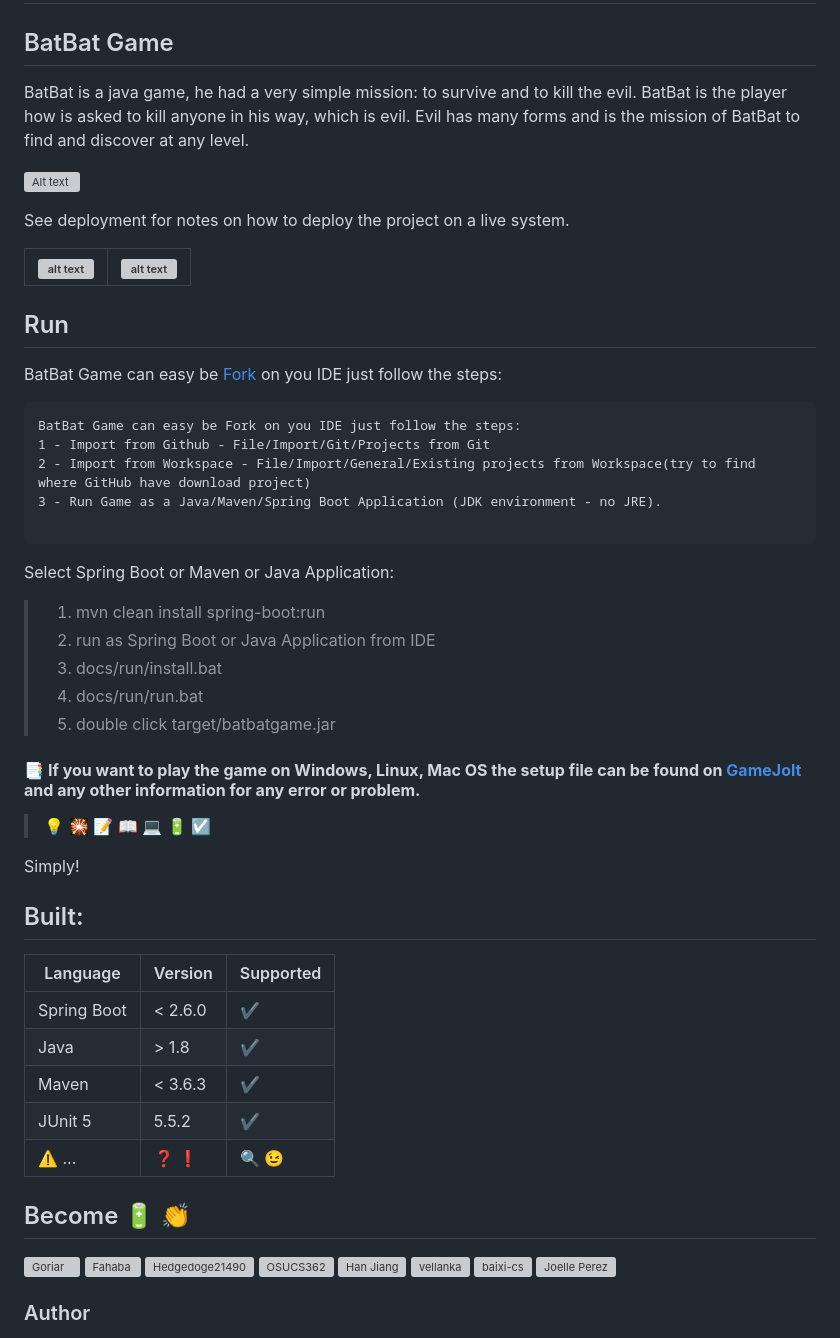
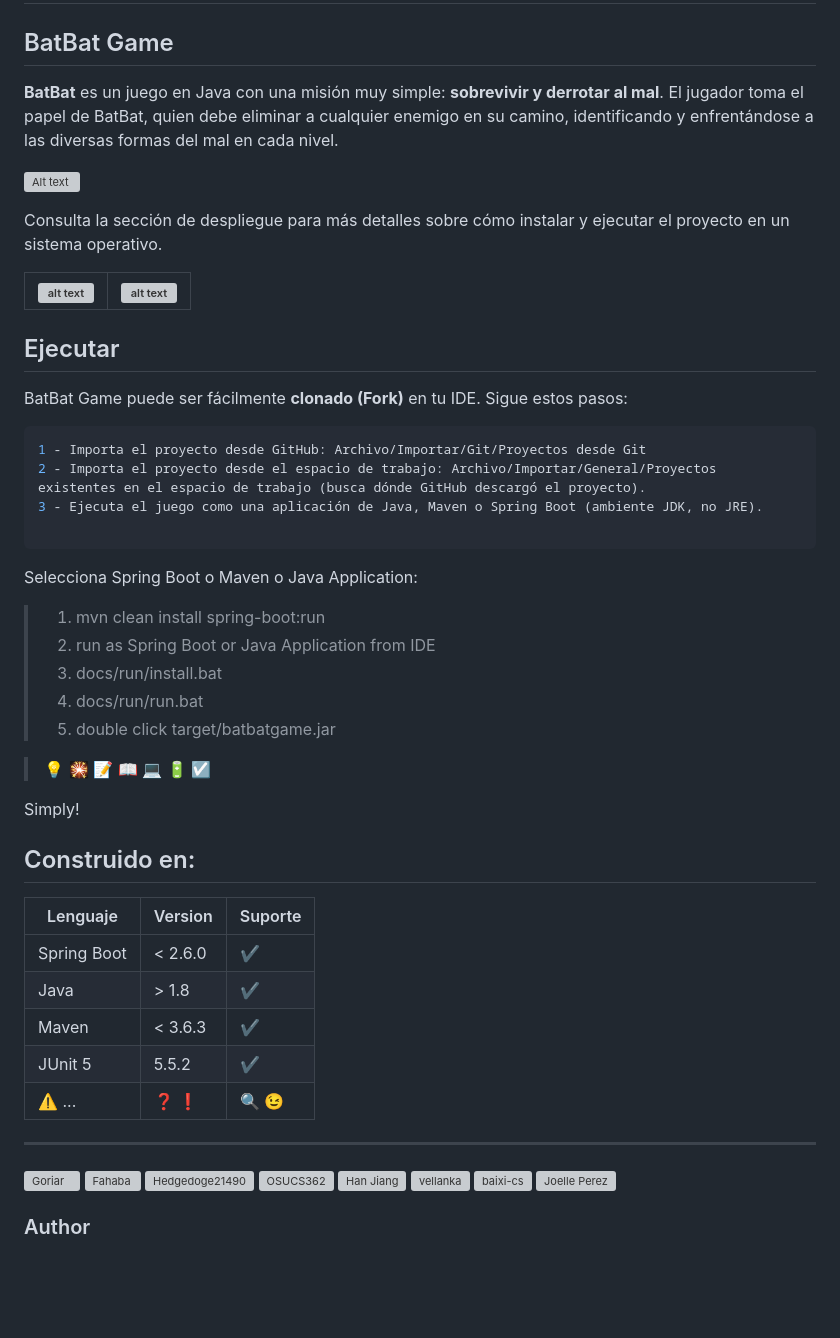
Before and after one commit to EduardoLeonArv/ProyectoBatBatGame-LyDH, a Markdown page: README.md, the part around the change. Drawn GitHub-style; blank space fills up the shorter version; grey boxes are pictures that could not be loaded.

````diff
--- a/README.md
+++ b/README.md
@@ -11,27 +11,30 @@
 
 ## BatBat Game
 
-BatBat is a java game, he had a very simple mission: to survive and to kill the evil. BatBat is the player how is asked to kill anyone in his way, which is evil. Evil has many forms and is the mission of BatBat to find and discover at any level.
+**BatBat** es un juego en Java con una misión muy simple: **sobrevivir y derrotar al mal**. El jugador toma el papel de BatBat, quien debe eliminar a cualquier enemigo en su camino, identificando y enfrentándose a las diversas formas del mal en cada nivel.
+
 
 ![Alt text](https://github.com/tonikolaba/BatBat-Game/blob/master/about/bg-update.gif)
 
-See deployment for notes on how to deploy the project on a live system.
+Consulta la sección de despliegue para más detalles sobre cómo instalar y ejecutar el proyecto en un sistema operativo.
 
 ![alt text](https://github.com/tonikolaba/BatBat-Game/blob/master/about/1.gif) | ![alt text](https://github.com/tonikolaba/BatBat-Game/blob/master/about/6.gif)
 ------------ | -------------
 
-## Run
 
-BatBat Game can easy be [Fork](https://github.com/artofsoul/BatBat-Game#fork-destination-box) on you IDE just follow the steps:
+
+
+## Ejecutar
+
+BatBat Game puede ser fácilmente **clonado (Fork)** en tu IDE. Sigue estos pasos:
+
+```bash
+1 - Importa el proyecto desde GitHub: Archivo/Importar/Git/Proyectos desde Git
+2 - Importa el proyecto desde el espacio de trabajo: Archivo/Importar/General/Proyectos existentes en el espacio de trabajo (busca dónde GitHub descargó el proyecto).
+3 - Ejecuta el juego como una aplicación de Java, Maven o Spring Boot (ambiente JDK, no JRE).
 
 ```
-BatBat Game can easy be Fork on you IDE just follow the steps:
-1 - Import from Github - File/Import/Git/Projects from Git
-2 - Import from Workspace - File/Import/General/Existing projects from Workspace(try to find where GitHub have download project)
-3 - Run Game as a Java/Maven/Spring Boot Application (JDK environment - no JRE).
-
-```
-Select Spring Boot or Maven or Java Application:
+Selecciona Spring Boot o Maven o Java Application:
 
 > 1. mvn clean install spring-boot:run
 > 2. run as Spring Boot or Java Application from IDE
@@ -39,15 +42,13 @@ Select Spring Boot or Maven or Java Application:
 > 4. docs/run/run.bat
 > 5. double click target/batbatgame.jar
 
-#### :bookmark_tabs: **If you want to play the game on Windows, Linux, Mac OS the setup file can be found on [GameJolt](http://gamejolt.com/games/BatBat-Game/264212) and any other information for any error or problem.**
-
 > :bulb: :sparkler: :pencil: :book: :computer: :battery: :ballot_box_with_check:
 
 Simply!
 
-## Built:
+## Construido en:
 
-| Language| Version | Supported  |
+| Lenguaje | Version | Suporte  |
 | ------ | ------  | ------
 | Spring Boot | < 2.6.0 | :heavy_check_mark:
 | Java |  > 1.8 | :heavy_check_mark:
@@ -55,8 +56,6 @@ Simply!
 | JUnit 5 |  5.5.2 | :heavy_check_mark:
 | :warning: ... | :question: :exclamation: | :mag: :wink: |
 
-
-Become :battery: :clap:
 ----------------------
 [![Goriar](https://github.com/tonikolaba/download/blob/master/info/BeBatBat.png)](https://github.com/Goriar)
 [![Fahaba](https://github.com/tonikolaba/download/blob/master/info/BeBatBat.png)](https://github.com/Fahaba)
````
